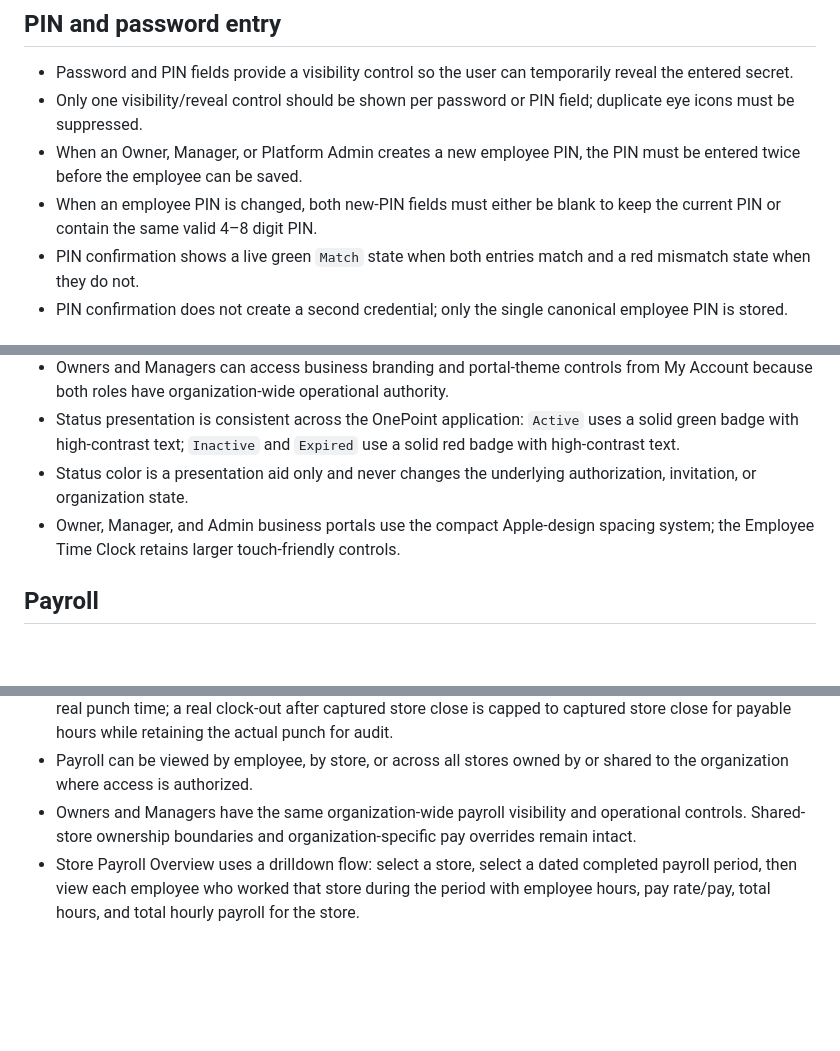
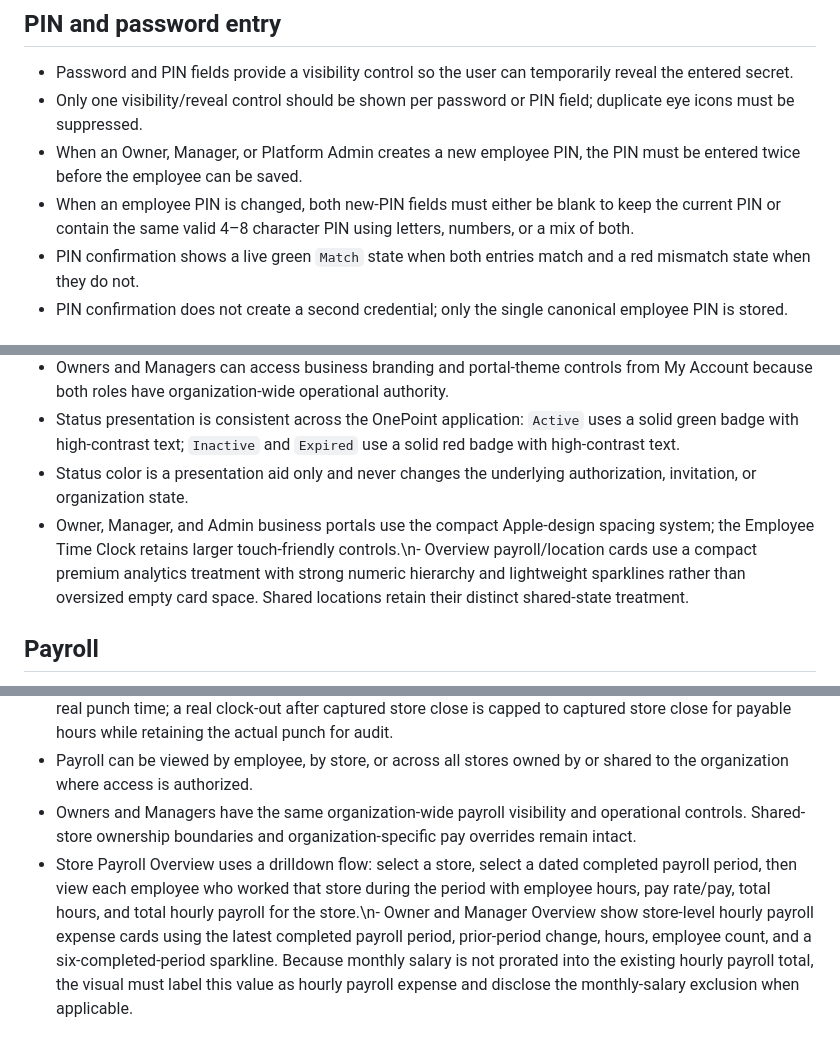
Before and after one commit to klamichhane1025/onepoint-timeclock, a Markdown page: PRODUCT_RULES.md, 3 parts joined by grey strips. Drawn GitHub-style; blank space fills up the shorter version.

Commit message:
Document premium payroll analytics card rules

```diff
--- a/PRODUCT_RULES.md
+++ b/PRODUCT_RULES.md
@@ -52,7 +52,7 @@ Database constraints / guards:
 - Password and PIN fields provide a visibility control so the user can temporarily reveal the entered secret.
 - Only one visibility/reveal control should be shown per password or PIN field; duplicate eye icons must be suppressed.
 - When an Owner, Manager, or Platform Admin creates a new employee PIN, the PIN must be entered twice before the employee can be saved.
-- When an employee PIN is changed, both new-PIN fields must either be blank to keep the current PIN or contain the same valid 4–8 digit PIN.
+- When an employee PIN is changed, both new-PIN fields must either be blank to keep the current PIN or contain the same valid 4–8 character PIN using letters, numbers, or a mix of both.
 - PIN confirmation shows a live green `Match` state when both entries match and a red mismatch state when they do not.
 - PIN confirmation does not create a second credential; only the single canonical employee PIN is stored.
 
@@ -107,7 +107,7 @@ Database constraints / guards:
 - Owners and Managers can access business branding and portal-theme controls from My Account because both roles have organization-wide operational authority.
 - Status presentation is consistent across the OnePoint application: `Active` uses a solid green badge with high-contrast text; `Inactive` and `Expired` use a solid red badge with high-contrast text.
 - Status color is a presentation aid only and never changes the underlying authorization, invitation, or organization state.
-- Owner, Manager, and Admin business portals use the compact Apple-design spacing system; the Employee Time Clock retains larger touch-friendly controls.
+- Owner, Manager, and Admin business portals use the compact Apple-design spacing system; the Employee Time Clock retains larger touch-friendly controls.\n- Overview payroll/location cards use a compact premium analytics treatment with strong numeric hierarchy and lightweight sparklines rather than oversized empty card space. Shared locations retain their distinct shared-state treatment.
 
 ## Payroll
 - Employee pay rate is optional.
@@ -118,4 +118,4 @@ Database constraints / guards:
 - For both DFW and Basic payroll presentation, a real clock-out on or before captured store close uses the real punch time; a real clock-out after captured store close is capped to captured store close for payable hours while retaining the actual punch for audit.
 - Payroll can be viewed by employee, by store, or across all stores owned by or shared to the organization where access is authorized.
 - Owners and Managers have the same organization-wide payroll visibility and operational controls. Shared-store ownership boundaries and organization-specific pay overrides remain intact.
-- Store Payroll Overview uses a drilldown flow: select a store, select a dated completed payroll period, then view each employee who worked that store during the period with employee hours, pay rate/pay, total hours, and total hourly payroll for the store.
+- Store Payroll Overview uses a drilldown flow: select a store, select a dated completed payroll period, then view each employee who worked that store during the period with employee hours, pay rate/pay, total hours, and total hourly payroll for the store.\n- Owner and Manager Overview show store-level hourly payroll expense cards using the latest completed payroll period, prior-period change, hours, employee count, and a six-completed-period sparkline. Because monthly salary is not prorated into the existing hourly payroll total, the visual must label this value as hourly payroll expense and disclose the monthly-salary exclusion when applicable.
```
